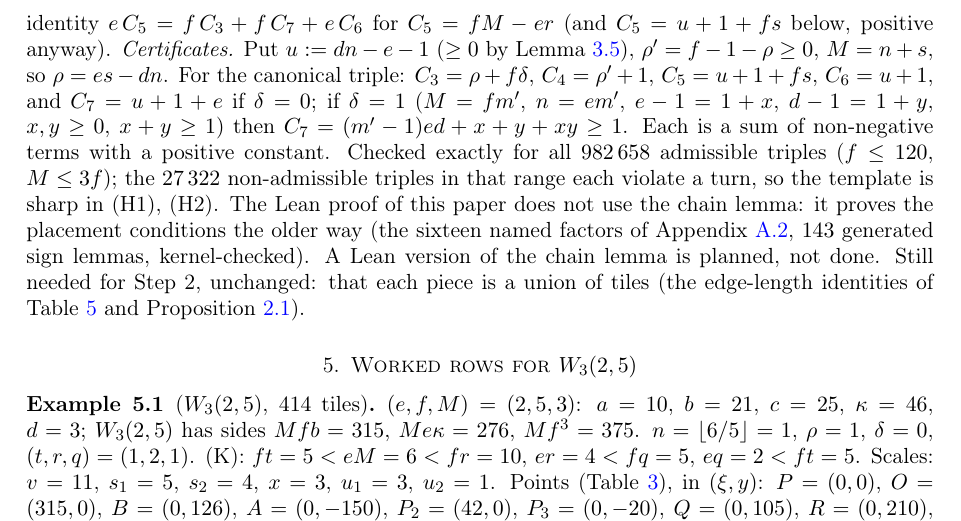
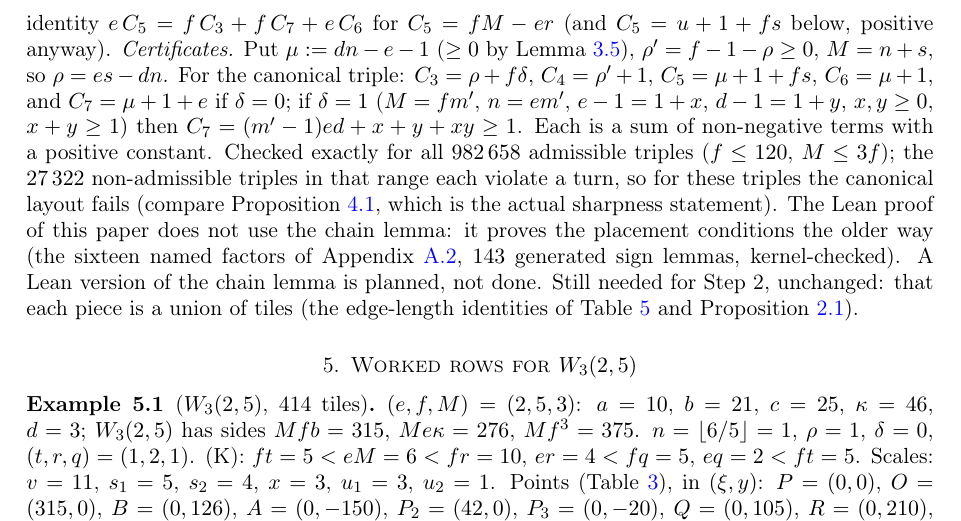
Before and after one commit to ElVec1o/erdos634_primes_and_N200, a LaTeX paper (paper/erdos634_v3W.tex): part of page 13 of 21, cut so that both start at the same text. Compiled offline with pdfLaTeX.

Commit message:
Paper W: round-3 fixes, rebuilt PDF

```diff
--- a/paper/erdos634_v3W.tex
+++ b/paper/erdos634_v3W.tex
@@ -422,7 +422,7 @@ Let $T$ and $\Pi_1,\dots,\Pi_k$ be polygons with counter-clockwise vertex lists,
 (Caution: ``each piece inside $T$ and the areas add up'' does \emph{not} imply disjointness; and the vanishing of a sum of edge \emph{vectors} is not chain equality.)
 \emph{The chain identity} holds for all integers $e,f,M,t,r,q$, because the points of Table~\ref{tab:pts} lie on five lines: $AB$ ($\xi=0$: $A,P_3,Q,B$), $OP$ ($y=0$: $O,P_2,C'$), $OB$ ($e\xi+fy=efbM$: $O,B,B'$), $\ell_t$ ($\varphi=efbt$: $P_2,Q,U_1$), $\ell_r$ ($\varphi=efbr$: $C',B',U_2,V_2$); in each the parameters cancel (for $U_1$: $f\cdot ef(ft-eq)+e\cdot ef(fq-et)=efb\,t$). Then on each line the oriented edges cancel: $C'\to O+O\to P_2+P_2\to C'=0$; $B\to Q+Q\to P_3+P_3\to A=B\to A$; $O\to B'+B'\to B=O\to B$; $P_2\to Q+Q\to U_1+U_1\to P_2=0$; $V_2\to B'+B'\to C'+C'\to U_2+U_2\to V_2=0$; and $P_2P_3$, $QV_2$, $U_1U_2$ are shared by two pieces with opposite orientation.
 \emph{What remains} is strict positivity of every turn: each is a positive monomial times a product of the factors $t$, $r-t$, $eM-ft$, $fr-eM$, $fM-er$, $ft-eq$, $fq-er$, $fM-et$, $fq-et$. Five are independent: $t$, $C_3=eM-ft$, $C_4=fr-eM$, $C_6=fq-er$, $C_7=ft-eq$; the others follow from $f(r-t)=C_3+C_4$, $fq-et=C_6+e(r-t)$, $fM-et>0$ (as $et<eM<fM$) and the identity $e\,C_5=f\,C_3+f\,C_7+e\,C_6$ for $C_5=fM-er$ (and $C_5=u+1+fs$ below, positive anyway).
-\emph{Certificates.} Put $u:=dn-e-1$ ($\ge0$ by Lemma~\ref{lem:equiv}), $\rho'=f-1-\rho\ge0$, $M=n+s$, so $\rho=es-dn$. For the canonical triple: $C_3=\rho+f\delta$, $C_4=\rho'+1$, $C_5=u+1+fs$, $C_6=u+1$, and $C_7=u+1+e$ if $\delta=0$; if $\delta=1$ ($M=fm'$, $n=em'$, $e-1=1+x$, $d-1=1+y$, $x,y\ge0$, $x+y\ge1$) then $C_7=(m'-1)ed+x+y+xy\ge1$. Each is a sum of non-negative terms with a positive constant. Checked exactly for all $982\,658$ admissible triples ($f\le120$, $M\le3f$); the $27\,322$ non-admissible triples in that range each violate a turn, so the template is sharp in (H1), (H2). The Lean proof of this paper does not use the chain lemma: it proves the placement conditions the older way (the sixteen named factors of Appendix~\ref{app:complex}, $143$ generated sign lemmas, kernel-checked). A Lean version of the chain lemma is planned, not done. Still needed for Step 2, unchanged: that each piece is a union of tiles (the edge-length identities of Table~\ref{tab:sides} and Proposition~\ref{prop:ladder}).
+\emph{Certificates.} Put $\mu:=dn-e-1$ ($\ge0$ by Lemma~\ref{lem:equiv}), $\rho'=f-1-\rho\ge0$, $M=n+s$, so $\rho=es-dn$. For the canonical triple: $C_3=\rho+f\delta$, $C_4=\rho'+1$, $C_5=\mu+1+fs$, $C_6=\mu+1$, and $C_7=\mu+1+e$ if $\delta=0$; if $\delta=1$ ($M=fm'$, $n=em'$, $e-1=1+x$, $d-1=1+y$, $x,y\ge0$, $x+y\ge1$) then $C_7=(m'-1)ed+x+y+xy\ge1$. Each is a sum of non-negative terms with a positive constant. Checked exactly for all $982\,658$ admissible triples ($f\le120$, $M\le3f$); the $27\,322$ non-admissible triples in that range each violate a turn, so for these triples the canonical layout fails (compare Proposition~\ref{prop:exact}, which is the actual sharpness statement). The Lean proof of this paper does not use the chain lemma: it proves the placement conditions the older way (the sixteen named factors of Appendix~\ref{app:complex}, $143$ generated sign lemmas, kernel-checked). A Lean version of the chain lemma is planned, not done. Still needed for Step 2, unchanged: that each piece is a union of tiles (the edge-length identities of Table~\ref{tab:sides} and Proposition~\ref{prop:ladder}).
 
 %=====================================================================
 \section{Worked rows for $W_3(2,5)$}\label{sec:worked}
```
Also changed, not shown: paper/erdos634_v3W.pdf.
